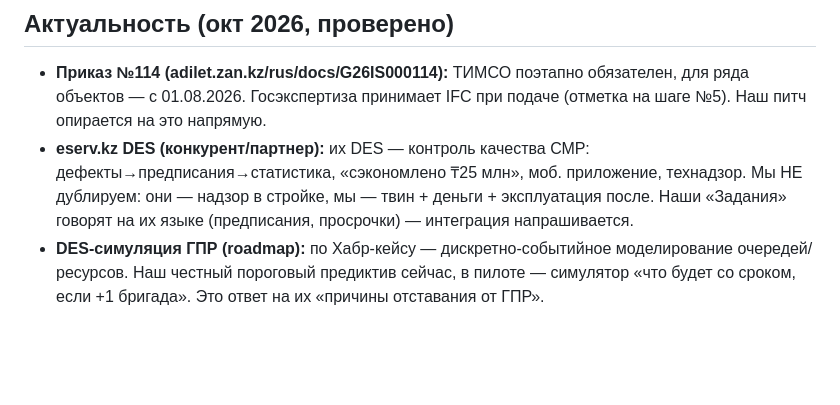
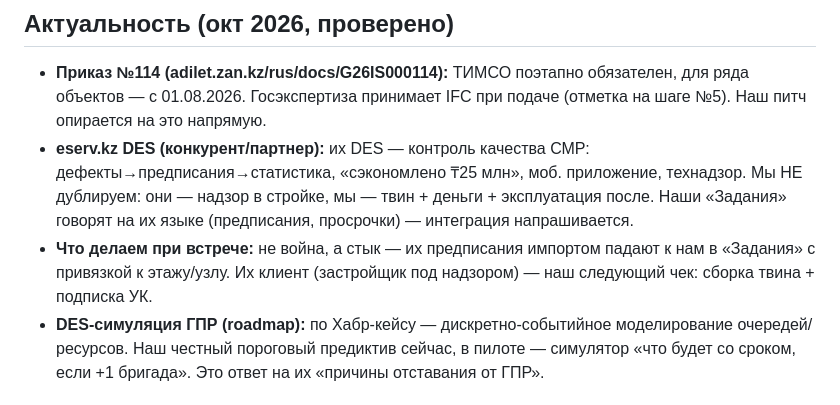
Before and after one commit to iskakovd0504-source/mvp-twin-demo, a Markdown page: docs/commercial.md, the part around the change. Drawn GitHub-style; blank space fills up the shorter version.

Commit message:
docs: стык с eserv — их предписания к нам в задания

```diff
--- a/docs/commercial.md
+++ b/docs/commercial.md
@@ -30,6 +30,7 @@
 ## Актуальность (окт 2026, проверено)
 - **Приказ №114 (adilet.zan.kz/rus/docs/G26IS000114):** ТИМСО поэтапно обязателен, для ряда объектов — с 01.08.2026. Госэкспертиза принимает IFC при подаче (отметка на шаге №5). Наш питч опирается на это напрямую.
 - **eserv.kz DES (конкурент/партнер):** их DES — контроль качества СМР: дефекты→предписания→статистика, «сэкономлено ₸25 млн», моб. приложение, технадзор. Мы НЕ дублируем: они — надзор в стройке, мы — твин + деньги + эксплуатация после. Наши «Задания» говорят на их языке (предписания, просрочки) — интеграция напрашивается.
+- **Что делаем при встрече:** не война, а стык — их предписания импортом падают к нам в «Задания» с привязкой к этажу/узлу. Их клиент (застройщик под надзором) — наш следующий чек: сборка твина + подписка УК.
 - **DES-симуляция ГПР (roadmap):** по Хабр-кейсу — дискретно-событийное моделирование очередей/ресурсов. Наш честный пороговый предиктив сейчас, в пилоте — симулятор «что будет со сроком, если +1 бригада». Это ответ на их «причины отставания от ГПР».
 
 ## Офер
```
